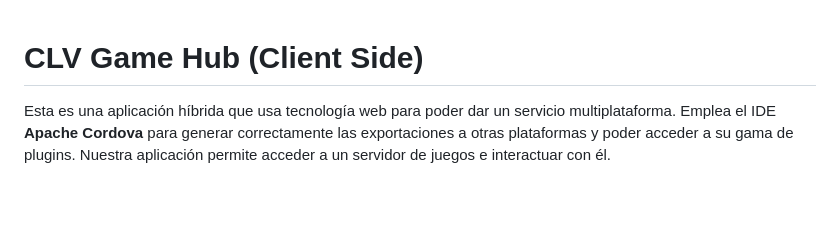
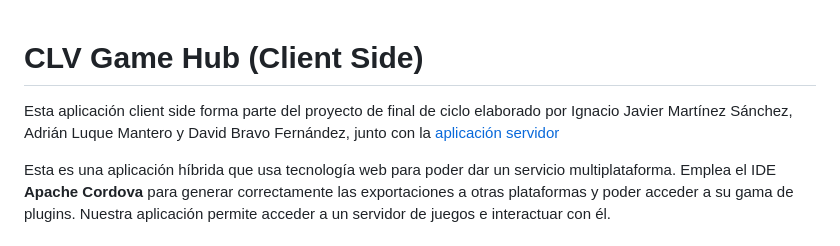
Before and after one commit to IgnacioJavier/CLV-Game-Hub-Client, a Markdown page: README.md, the part around the change. Drawn GitHub-style; blank space fills up the shorter version.

Commit message:
Update README.md
Listo

```diff
--- a/README.md
+++ b/README.md
@@ -1,4 +1,6 @@
 # CLV Game Hub (Client Side)
+
+Esta aplicación client side forma parte del proyecto de final de ciclo elaborado por Ignacio Javier Martínez Sánchez, Adrián Luque Mantero y David Bravo Fernández, junto con la [aplicación servidor](https://github.com/IgnacioJavier/CLV-Game-Hub-Server)
 
 Esta es una aplicación híbrida que usa tecnología web para poder dar un servicio multiplataforma. Emplea el IDE **Apache Cordova** para generar correctamente las exportaciones a otras plataformas y poder acceder a su gama de plugins. Nuestra aplicación permite acceder a un servidor de juegos e interactuar con él.
 
```
